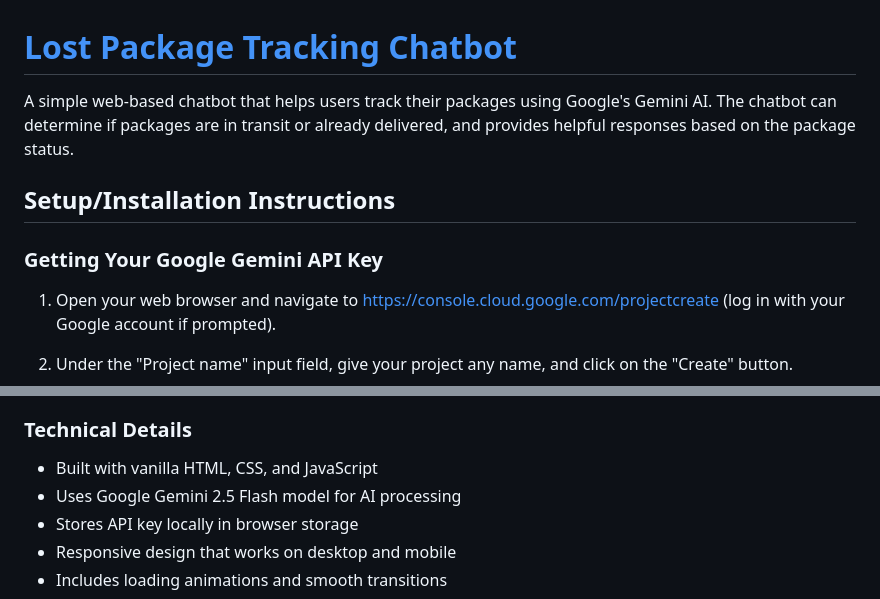
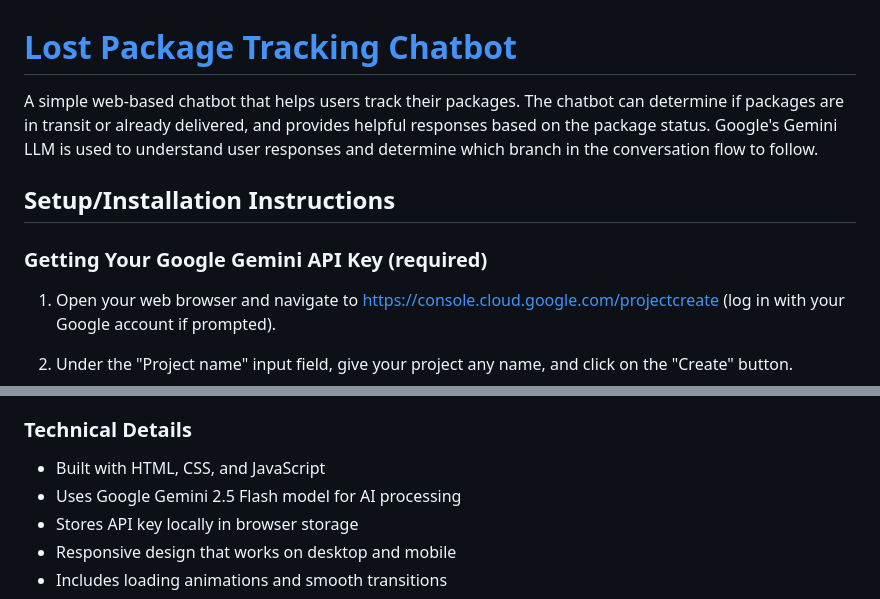
Before and after one commit to tylertran349/egain-take-home-assignment, a Markdown page: README.md, 2 parts joined by grey strips. Rendered like a GitHub page.

Commit message:
Make some small edits

```diff
--- a/README.md
+++ b/README.md
@@ -1,10 +1,10 @@
 # [Lost Package Tracking Chatbot](https://tylertran349.github.io/egain-take-home-assignment/)
 
-A simple web-based chatbot that helps users track their packages using Google's Gemini AI. The chatbot can determine if packages are in transit or already delivered, and provides helpful responses based on the package status.
+A simple web-based chatbot that helps users track their packages. The chatbot can determine if packages are in transit or already delivered, and provides helpful responses based on the package status. Google's Gemini LLM is used to understand user responses and determine which branch in the conversation flow to follow.
 
 ## Setup/Installation Instructions
 
-### Getting Your Google Gemini API Key
+### Getting Your Google Gemini API Key (required)
 
 1. Open your web browser and navigate to https://console.cloud.google.com/projectcreate (log in with your Google account if prompted).
 
@@ -49,7 +49,7 @@ The chatbot uses a simple approach to help users with package tracking:
 
 ### Technical Details
 
-- Built with vanilla HTML, CSS, and JavaScript
+- Built with HTML, CSS, and JavaScript
 - Uses Google Gemini 2.5 Flash model for AI processing
 - Stores API key locally in browser storage
 - Responsive design that works on desktop and mobile
```
